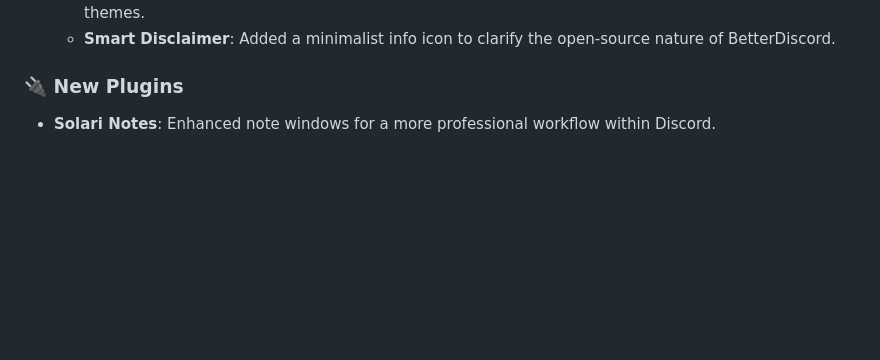
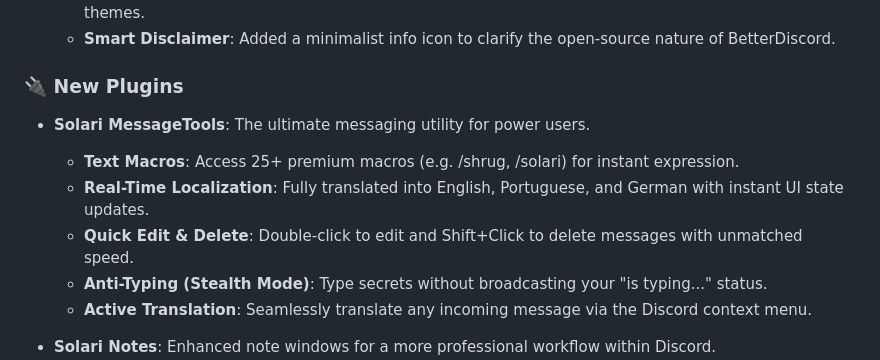
Before and after one commit to TheDroidBR/Solari, a Markdown page: CHANGELOG.md, the part around one of its changes. GitHub-like rendering; blank space fills up the shorter version.

Commit message:
docs: announce Solari MessageTools in v1.8.0 changelog

```diff
--- a/CHANGELOG.md
+++ b/CHANGELOG.md
@@ -17,6 +17,13 @@
   - **Smart Disclaimer**: Added a minimalist info icon to clarify the open-source nature of BetterDiscord.
 
 ### 🔌 New Plugins
+- **Solari MessageTools**: The ultimate messaging utility for power users.
+  - **Text Macros**: Access 25+ premium macros (e.g. /shrug, /solari) for instant expression.
+  - **Real-Time Localization**: Fully translated into English, Portuguese, and German with instant UI state updates.
+  - **Quick Edit & Delete**: Double-click to edit and Shift+Click to delete messages with unmatched speed.
+  - **Anti-Typing (Stealth Mode)**: Type secrets without broadcasting your "is typing..." status.
+  - **Active Translation**: Seamlessly translate any incoming message via the Discord context menu.
+
 - **Solari Notes**: Enhanced note windows for a more professional workflow within Discord.
   - **Omni-Directional Resizing**: Resize note windows by pulling from any edge or corner.
   - **Persistent Workspace**: Note window sizes and "Pinned" status are saved to disk and restored automatically.
```
Also changed, not shown: other parts of CHANGELOG.md (+1 -1 lines).
